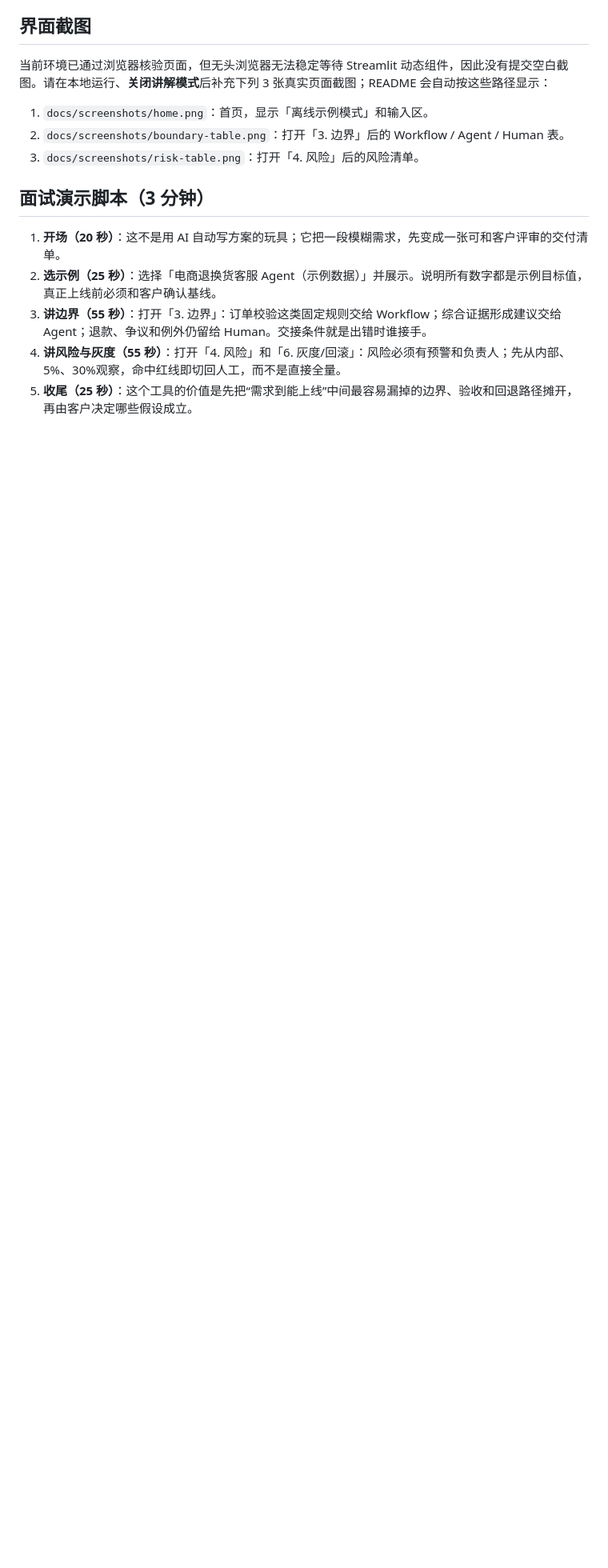
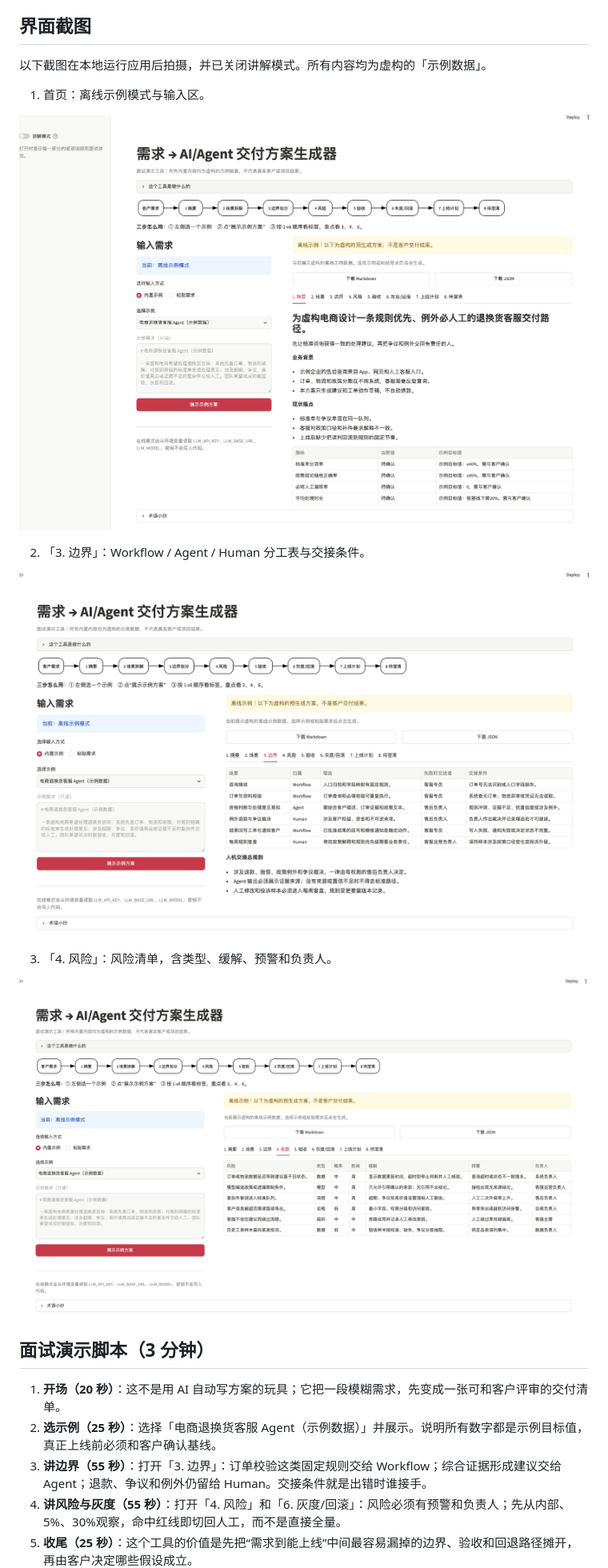
Before and after one commit to FionaHong-Lab/req-to-delivery-plan, a Markdown page: README.md, the part around the change. Shown at 80% size. Rendered like a GitHub page; pictures changed too: docs/screenshots/boundary-table.png (added), docs/screenshots/home.png (added), docs/screenshots/risk-table.png (added); blank space fills up the shorter version.

Commit message:
docs: add README screenshots of the offline demo
Stop ignoring PNG files under docs/screenshots, and embed real
home, boundary, and risk captures taken with guidance mode off.

```diff
--- a/README.md
+++ b/README.md
@@ -25,11 +25,19 @@
 
 ## 界面截图
 
-当前环境已通过浏览器核验页面，但无头浏览器无法稳定等待 Streamlit 动态组件，因此没有提交空白截图。请在本地运行、**关闭讲解模式**后补充下列 3 张真实页面截图；README 会自动按这些路径显示：
+以下截图在本地运行应用后拍摄，并已关闭讲解模式。所有内容均为虚构的「示例数据」。
 
-1. `docs/screenshots/home.png`：首页，显示「离线示例模式」和输入区。
-2. `docs/screenshots/boundary-table.png`：打开「3. 边界」后的 Workflow / Agent / Human 表。
-3. `docs/screenshots/risk-table.png`：打开「4. 风险」后的风险清单。
+1. 首页：离线示例模式与输入区。
+
+![首页，显示离线示例模式和输入区](docs/screenshots/home.png)
+
+2. 「3. 边界」：Workflow / Agent / Human 分工表与交接条件。
+
+![边界表](docs/screenshots/boundary-table.png)
+
+3. 「4. 风险」：风险清单，含类型、缓解、预警和负责人。
+
+![风险表](docs/screenshots/risk-table.png)
 
 ## 面试演示脚本（3 分钟）
 
```
Also changed, not shown: 1 other file.
